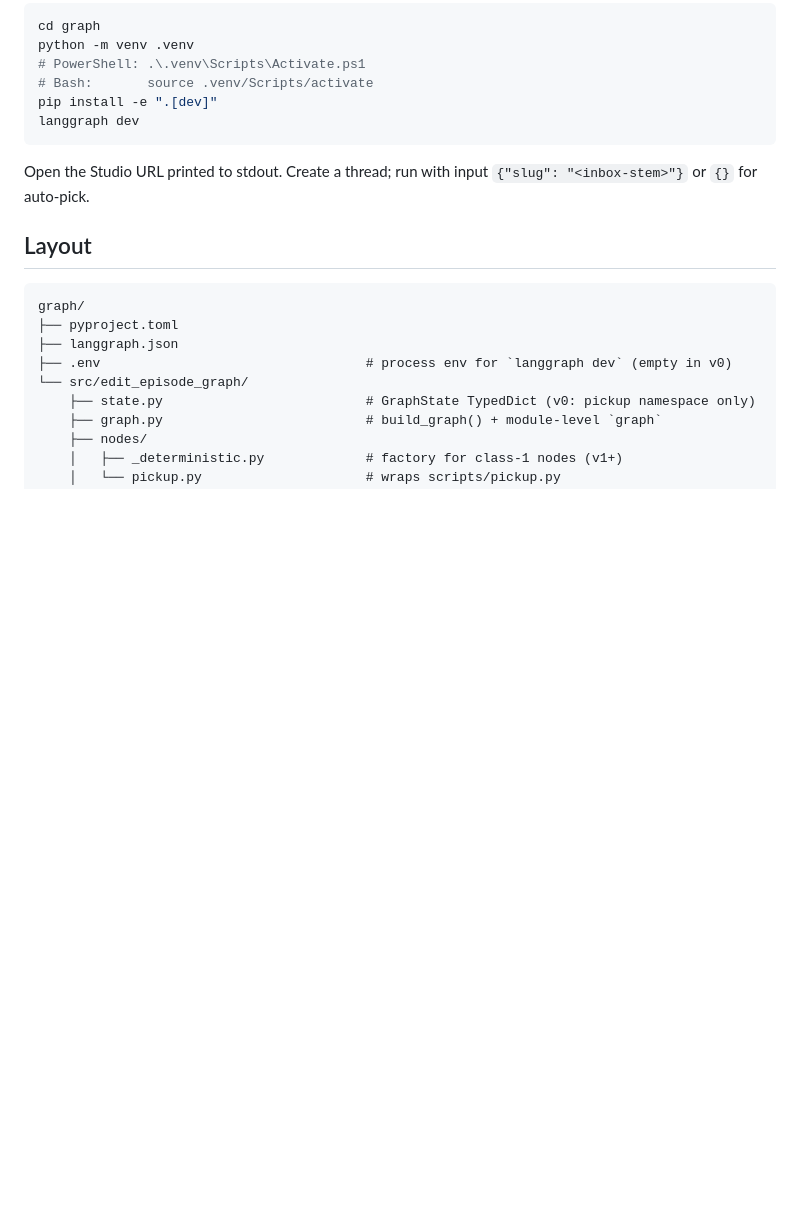
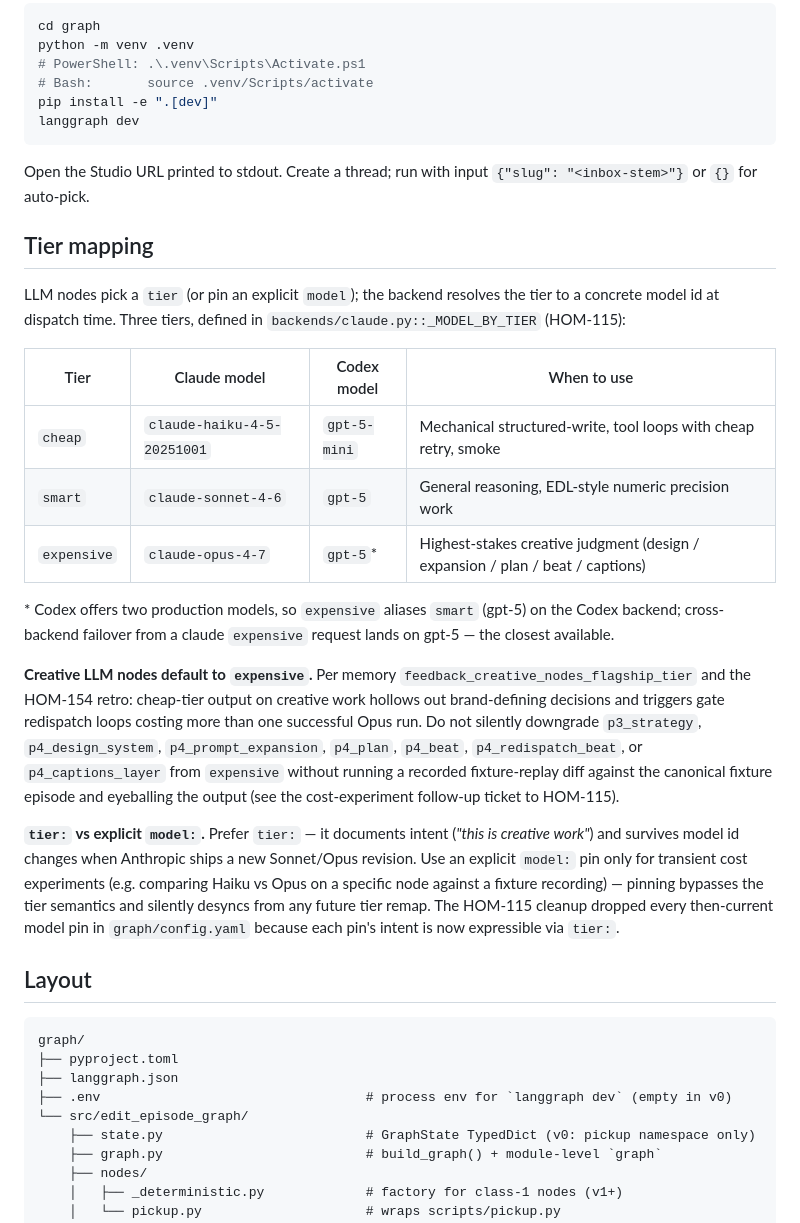
Before and after one commit to sidorovanthon/anticodeguy-video-editing-studio, a Markdown page: graph/README.md, the part around the change. GitHub-like rendering; blank space fills up the shorter version.

Commit message:
docs(graph): document three-tier mapping + tier-vs-model guidance (HOM-115)
Add a Tier mapping section to graph/README.md describing the
cheap/smart/expensive semantics, the per-backend resolution table, and
when to prefer `tier:` over an explicit `model:` pin. Cross-references
memory `feedback_creative_nodes_flagship_tier` so the no-silent-downgrade
rule is discoverable from the README itself.

Co-Authored-By: Claude Opus 4.7 (1M context) <noreply@anthropic.com>

````diff
--- a/graph/README.md
+++ b/graph/README.md
@@ -64,6 +64,39 @@ langgraph dev
 Open the Studio URL printed to stdout. Create a thread; run with input `{"slug": "<inbox-stem>"}`
 or `{}` for auto-pick.
 
+## Tier mapping
+
+LLM nodes pick a `tier` (or pin an explicit `model`); the backend resolves the tier
+to a concrete model id at dispatch time. Three tiers, defined in
+`backends/claude.py::_MODEL_BY_TIER` (HOM-115):
+
+| Tier        | Claude model                  | Codex model | When to use |
+| ----------- | ----------------------------- | ----------- | --- |
+| `cheap`     | `claude-haiku-4-5-20251001`   | `gpt-5-mini`| Mechanical structured-write, tool loops with cheap retry, smoke |
+| `smart`     | `claude-sonnet-4-6`           | `gpt-5`     | General reasoning, EDL-style numeric precision work |
+| `expensive` | `claude-opus-4-7`             | `gpt-5`*    | Highest-stakes creative judgment (design / expansion / plan / beat / captions) |
+
+\* Codex offers two production models, so `expensive` aliases `smart` (gpt-5) on the
+Codex backend; cross-backend failover from a claude `expensive` request lands on
+gpt-5 — the closest available.
+
+**Creative LLM nodes default to `expensive`.** Per memory
+`feedback_creative_nodes_flagship_tier` and the HOM-154 retro: cheap-tier output
+on creative work hollows out brand-defining decisions and triggers gate redispatch
+loops costing more than one successful Opus run. Do not silently downgrade
+`p3_strategy`, `p4_design_system`, `p4_prompt_expansion`, `p4_plan`,
+`p4_beat`, `p4_redispatch_beat`, or `p4_captions_layer` from `expensive` without
+running a recorded fixture-replay diff against the canonical fixture episode and
+eyeballing the output (see the cost-experiment follow-up ticket to HOM-115).
+
+**`tier:` vs explicit `model:`.** Prefer `tier:` — it documents intent
+(*"this is creative work"*) and survives model id changes when Anthropic ships a
+new Sonnet/Opus revision. Use an explicit `model:` pin only for transient cost
+experiments (e.g. comparing Haiku vs Opus on a specific node against a fixture
+recording) — pinning bypasses the tier semantics and silently desyncs from any
+future tier remap. The HOM-115 cleanup dropped every then-current model pin in
+`graph/config.yaml` because each pin's intent is now expressible via `tier:`.
+
 ## Layout
 
 ```
````
